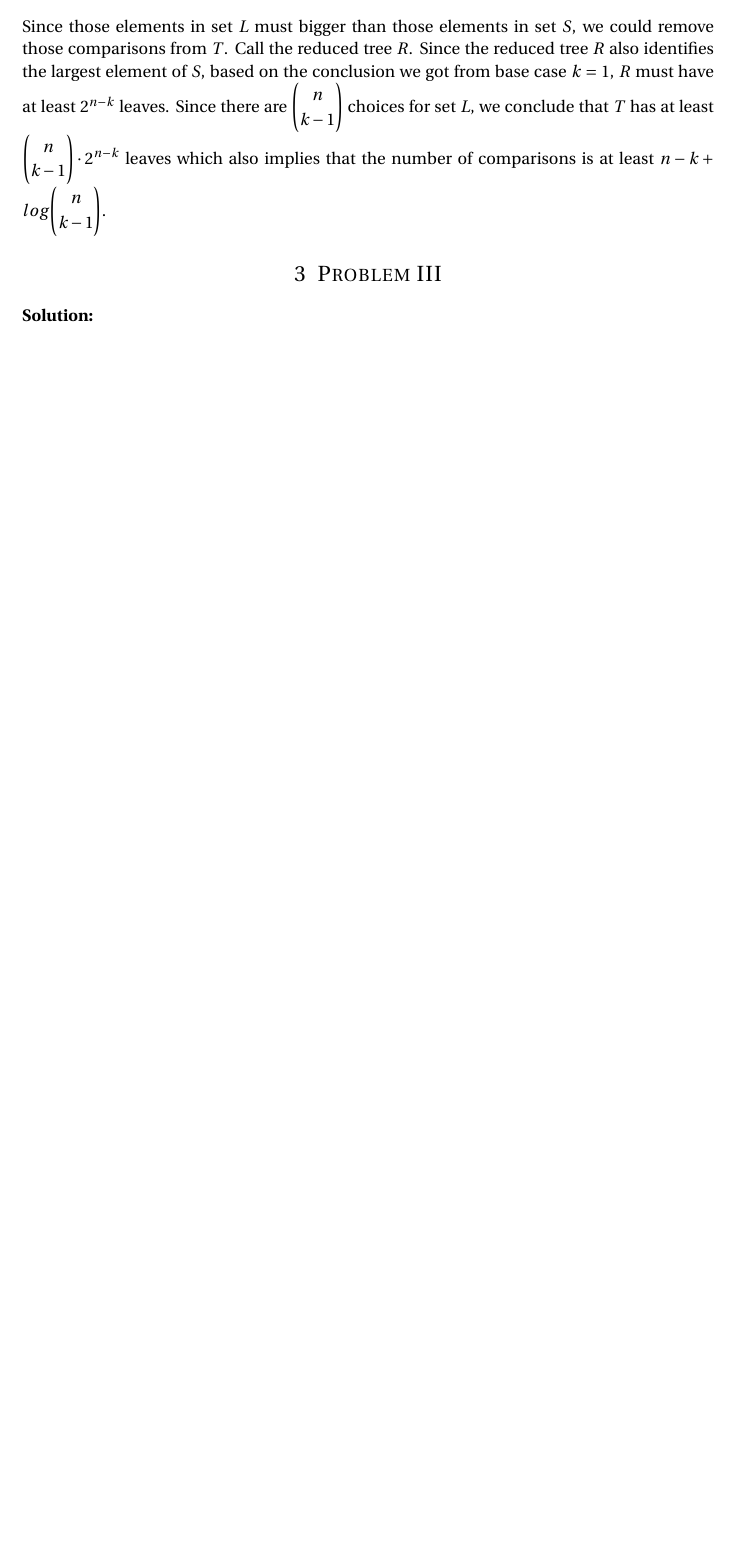
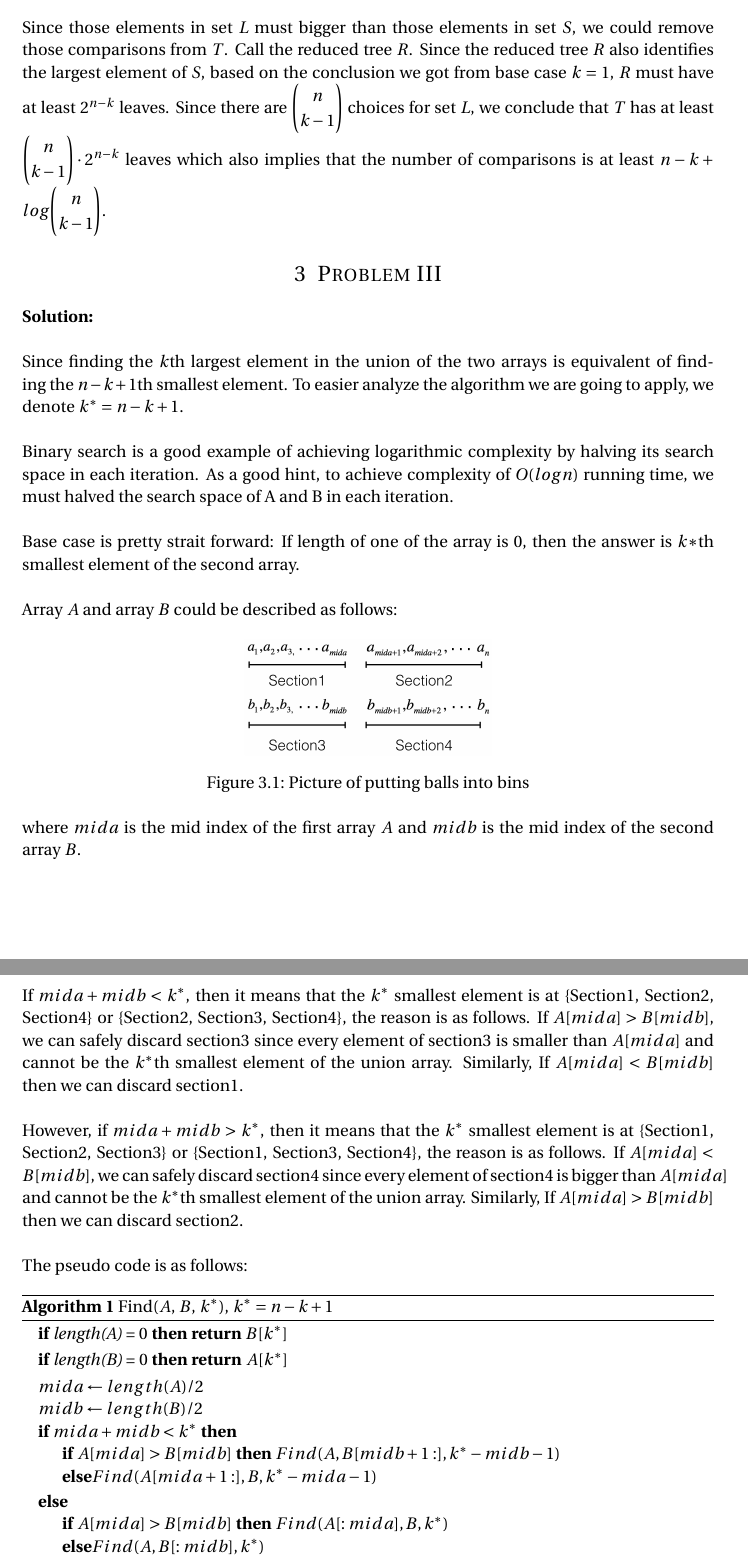
Before and after one commit to turbofsi/algorithm-hw2, a LaTeX problem sheet (hw2.tex, which reads problem3.tex): part of page 2 of 2 before the commit and two parts of pages 4 and 5 of 5 after it, the two joined at a grey line, cut so that both start at the same text, the shorter picture padded with empty space. Compiled offline with pdfLaTeX.

Commit message:
Finished part of p1 p2 and p3

```diff
--- a/hw2.tex
+++ b/hw2.tex
@@ -34,6 +34,12 @@
 \usepackage{graphicx}
 \usepackage{subfig}
 \usepackage{listings}
+\usepackage{amsmath}
+\usepackage{algorithm}
+\usepackage[noend]{algpseudocode}
+\makeatletter
+\def\BState{\State\hskip-\ALG@thistlm}
+\makeatother
 
 \usepackage{sectsty} % Allows customizing section commands
 \allsectionsfont{\centering \normalfont\scshape} % Make all sections centered, the default font and small caps
--- a/problem3.tex
+++ b/problem3.tex
@@ -1,3 +1,45 @@
 \section{Problem III}
 
-\textbf{Solution:} \\
+\textbf{Solution:} \\\\
+Since finding the $k$th largest element in the union of the two arrays is equivalent of finding the $n - k + 1$th smallest element. To easier analyze the algorithm we are going to apply, we denote $k^* = n - k + 1$.\\
+
+Binary search is a good example of achieving logarithmic complexity by halving its search space in each iteration. As a good hint, to achieve complexity of $O(logn)$ running time, we must halved the search space of A and B in each iteration.\\
+
+Base case is pretty strait forward: If length of one of the array is 0, then the answer is $k*$th smallest element of the second array.\\
+
+Array $A$ and array $B$ could be described as follows:
+
+\begin{figure}[h]
+\centering
+\includegraphics[scale=0.4]{hw2p3}
+\caption{Picture of putting balls into bins}
+\label{fig:p3}
+\end{figure}
+
+where $mida$ is the mid index of the first array $A$ and $midb$ is the mid index of the second array $B$. \\
+
+If $mida + midb < k^{*}$, then it means that the $k^*$ smallest element is at \{Section1, Section2, Section4\} or \{Section2, Section3, Section4\}, the reason is as follows. If $A[mida] > B[midb]$, we can safely discard section3 since every element of section3 is smaller than $A[mida]$ and cannot be the $k^{*}$th smallest element of the union array. Similarly, If $A[mida] < B[midb]$ then we can discard section1.\\
+
+However, if $mida + midb > k^{*}$, then it means that the $k^*$ smallest element is at \{Section1, Section2, Section3\} or \{Section1, Section3, Section4\}, the reason is as follows. If $A[mida] < B[midb]$, we can safely discard section4 since every element of section4 is bigger than $A[mida]$ and cannot be the $k^{*}$th smallest element of the union array. Similarly, If $A[mida] > B[midb]$ then we can discard section2.\\
+
+The pseudo code is as follows:
+\begin{algorithm}
+\caption{Find($A$, $B$, $k^{*}$), $k^{*} = n - k + 1$}\label{euclid}
+\begin{algorithmic}
+\If {\textit{length(A)} = 0} \Return $B[k^{*}]$
+\EndIf
+\If {\textit{length(B)} = 0} \Return $A[k^{*}]$
+\EndIf
+\State $mida \gets length(A)/2$
+\State $midb \gets length(B)/2$
+\If {$mida + midb < k^{*}$}
+	\If {$A[mida] > B[midb]$}  $Find(A, B[midb + 1:], k^{*} - midb - 1)$
+	\Else  $Find(A[mida + 1:], B, k^{*} - mida - 1)$
+	\EndIf
+\Else
+	\If {$A[mida] > B[midb]$}  $Find(A[:mida], B, k^{*})$
+	\Else  $Find(A, B[:midb], k^{*})$
+	\EndIf
+\EndIf
+\end{algorithmic}
+\end{algorithm}
```
Also changed, not shown: problem1.tex (+48 -1 lines), hw2.pdf, hw2p3.png (added), 6 other files.
